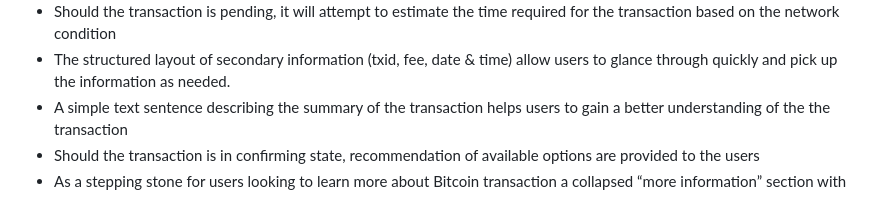
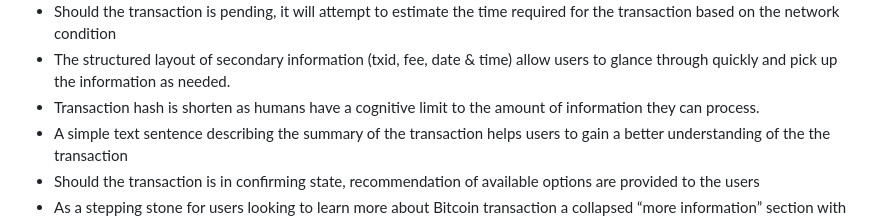
Before and after one commit to vinlim/btcscan, a Markdown page: explainer.md, the part around the change. Rendered like a GitHub page.

```diff
--- a/explainer.md
+++ b/explainer.md
@@ -23,6 +23,7 @@ There are several UI/UX Techniques were implemented to create a hierarchy of inf
 - Color-coded icons and text of transaction status provide instant comprehension of the state of the transaction with no cognitive load attempting to locate it
 - Should the transaction is pending, it will attempt to estimate the time required for the transaction based on the network condition
 - The structured layout of secondary information (txid, fee, date & time) allow users to glance through quickly and pick up the information as needed.
+- Transaction hash is shorten as humans have a cognitive limit to the amount of information they can process.
 - A simple text sentence describing the summary of the transaction helps users to gain a better understanding of the the transaction
 - Should the transaction is in confirming state, recommendation of available options are provided to the users
 - As a stepping stone for users looking to learn more about Bitcoin transaction a collapsed “more information” section with advanced details are available to the user with one click. This was intentionally hidden to prevent confusing the general users.
```
